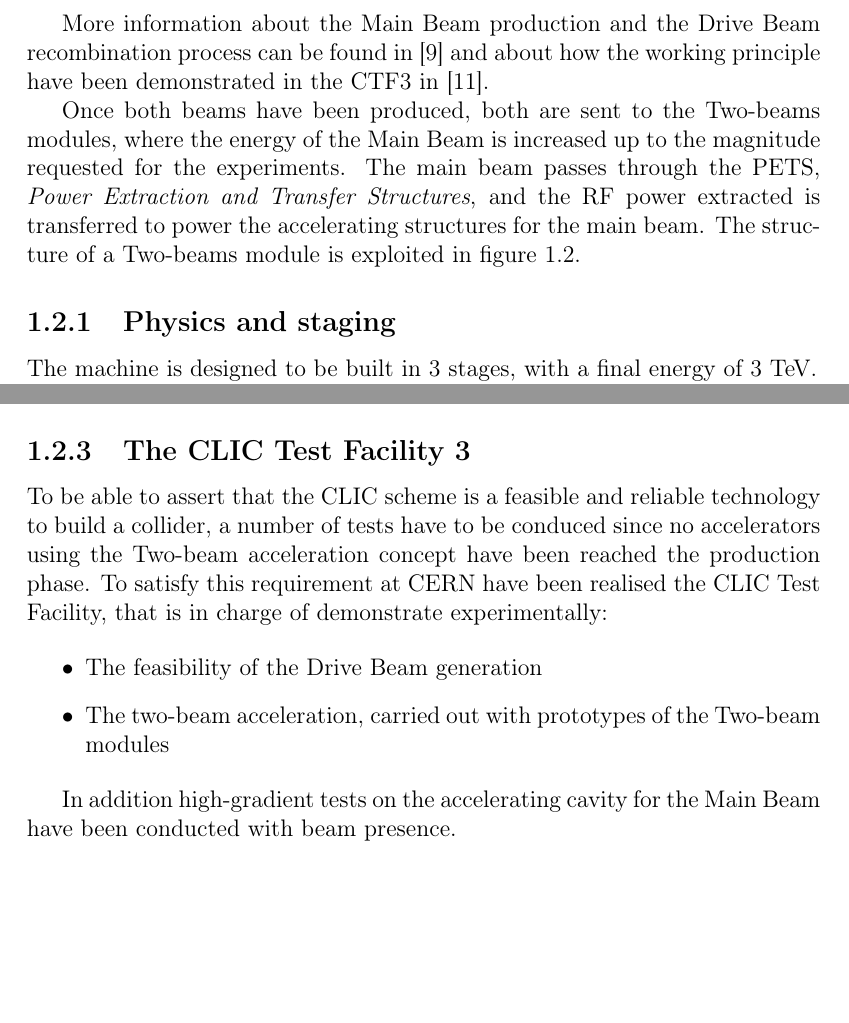
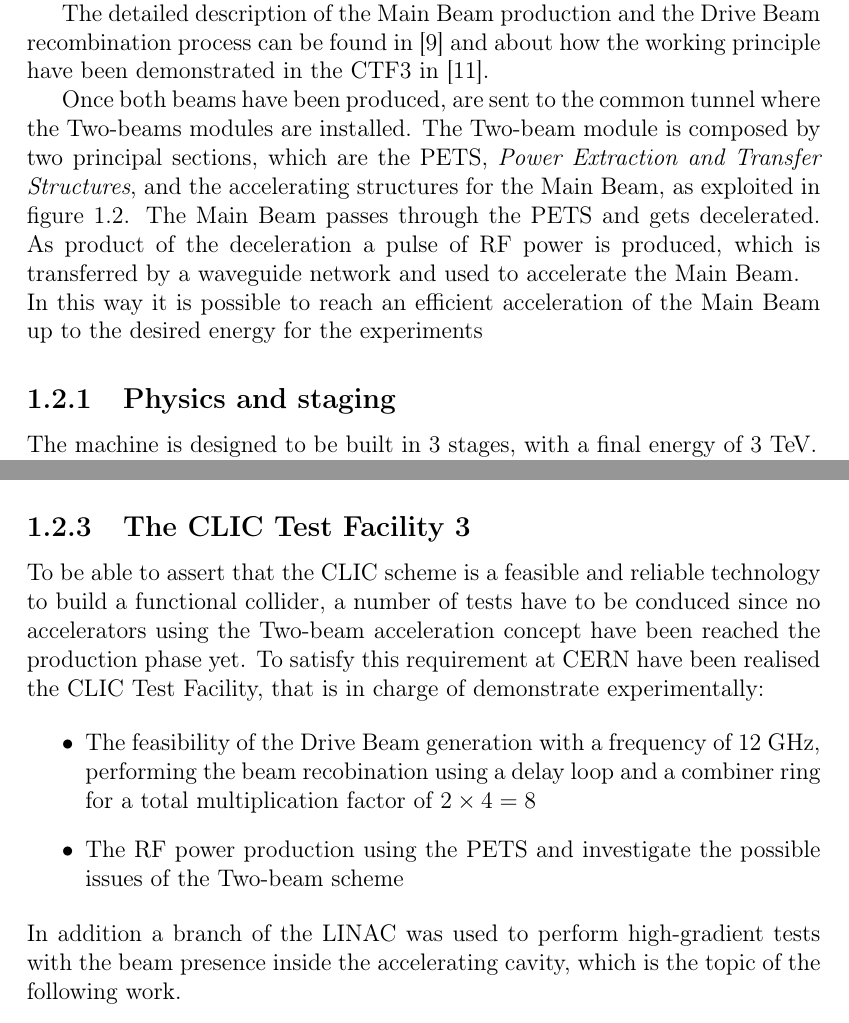
Before and after one commit to esenes/Master-thesis, a LaTeX thesis (thesis.tex, which reads body/introduction.tex): two parts of pages 11 and 14 of 28 before the commit and two parts of pages 11 and 14 of 27 after it, joined at a grey line, cut so that both start at the same text, the shorter picture padded with empty space. Compiled offline with pdfLaTeX.

Commit message:
Chapter 1 final?

```diff
--- a/body/introduction.tex
+++ b/body/introduction.tex
@@ -94,10 +91,8 @@
+The Main Beam is produced in a separate facility, where a DC-photo gun system provides the initial polarised electron beam, and afterwards part of the beam is sent to a target in order to generate the positron beam. Once both the beams have been produced, they are sent to the next accelerating stages, which are composed of LINACs to raise the beam's energy and of damping rings to reduce the emittances.
 
+The detailed description of the Main Beam production and the Drive Beam recombination process can be found in \cite{CLIC:cdr} and about how the working principle have been demonstrated in the CTF3 in \cite{CTF:drive_beam}.
 
-More information about the Main Beam production and the Drive Beam recombination process can be found in \cite{CLIC:cdr} and about how the working principle have been demonstrated in the CTF3 in \cite{CTF:drive_beam}.
-
-Once both beams have been produced, both are sent to the Two-beams modules, where the energy of the Main Beam is increased up to the magnitude requested for the experiments. The main beam passes through the PETS, \textit{Power Extraction and Transfer Structures}, and the RF power extracted is transferred to power the accelerating structures for the main beam. The structure of a Two-beams module is exploited in figure \ref{TBM}.
-
-
+Once both beams have been produced, are sent to the common tunnel where the Two-beams modules are installed. The Two-beam module is composed by two principal sections, which are the PETS, \textit{Power Extraction and Transfer Structures}, and the accelerating structures for the Main Beam, as exploited in figure \ref{TBM}. The Main Beam passes through the PETS and gets decelerated. As product of the deceleration a pulse of RF power is produced, which is transferred by a waveguide network and used to accelerate the Main Beam.\\ In this way it is possible to reach an efficient acceleration of the Main Beam up to the desired energy for the experiments
 
 \begin{figure}
 \centering
@@ -203,13 +196,10 @@
 
 \subsection[CTF3]{The CLIC Test Facility 3}
 
-To be able to assert that the CLIC scheme is a feasible and reliable technology to build a collider, a number of tests have to be conduced since no accelerators using the Two-beam acceleration concept have been reached the production phase. To satisfy this requirement at CERN have been realised the CLIC Test Facility, that is in charge of demonstrate experimentally:
+To be able to assert that the CLIC scheme is a feasible and reliable technology to build a functional collider, a number of tests have to be conduced since no accelerators using the Two-beam acceleration concept have been reached the production phase yet. To satisfy this requirement at CERN have been realised the CLIC Test Facility, that is in charge of demonstrate experimentally:
 
 \begin{itemize}
-\item The feasibility of the Drive Beam generation
-\item The two-beam acceleration, carried out with prototypes of the Two-beam modules
+\item The feasibility of the Drive Beam generation with a frequency of 12 GHz, performing the beam recobination using a delay loop and a combiner ring for a total multiplication factor of $2\times4 =8$
+\item The RF power production using the PETS and investigate the possible issues of the Two-beam scheme
 \end{itemize}
-
-%%%%%%%%%%%%%%%%CHECK THE CDR FOR THAT
-
-In addition high-gradient tests on the accelerating cavity for the Main Beam have been conducted with beam presence.
+In addition a branch of the LINAC was used to perform high-gradient tests with the beam presence inside the accelerating cavity, which is the topic of the following work.
```
Also changed, not shown: thesis.pdf, body/introduction.tex (26 more changed lines).
